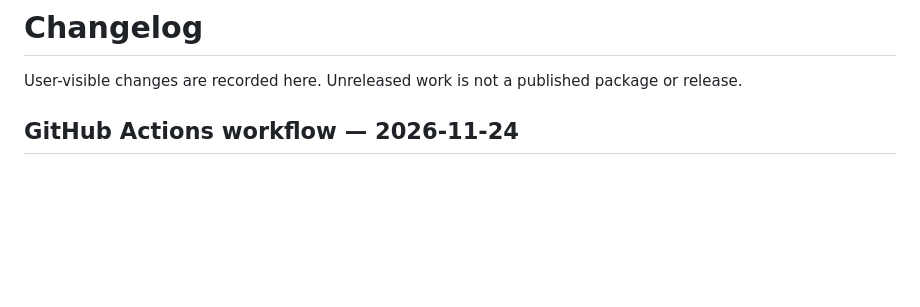
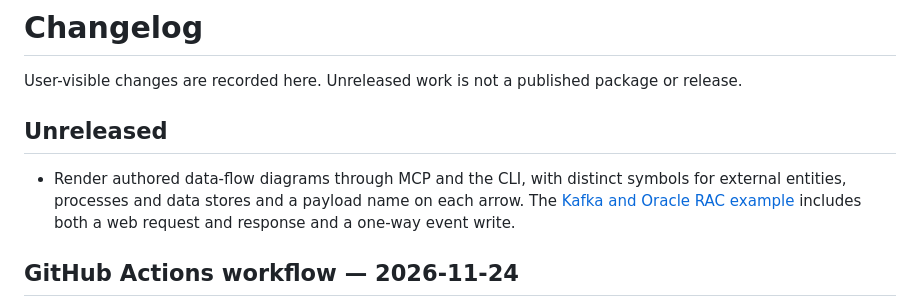
Before and after one commit to zrack/c4-architect-mcp, a Markdown page: CHANGELOG.md, the part around the change. Drawn GitHub-style; blank space fills up the shorter version.

```diff
--- a/CHANGELOG.md
+++ b/CHANGELOG.md
@@ -1,6 +1,10 @@
 # Changelog
 
 User-visible changes are recorded here. Unreleased work is not a published package or release.
+
+## Unreleased
+
+- Render authored data-flow diagrams through MCP and the CLI, with distinct symbols for external entities, processes and data stores and a payload name on each arrow. The [Kafka and Oracle RAC example](examples/three-tier-kafka-oracle/data-flow.json) includes both a web request and response and a one-way event write.
 
 ## GitHub Actions workflow — 2026-11-24
 
```
Also changed, not shown: README.md (+18 -0 lines), docs/reviews/three-tier-kafka-oracle/previous-data-flow.png (added), 15 other files.
